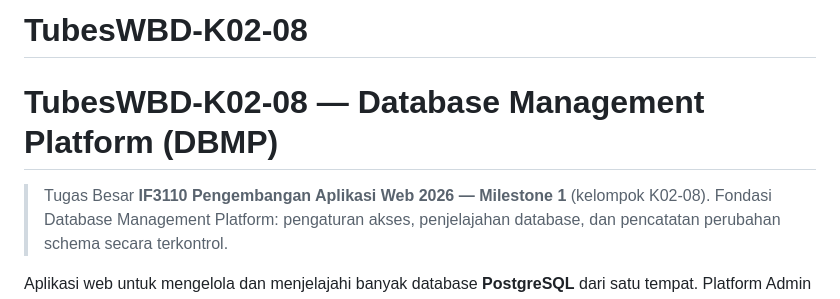
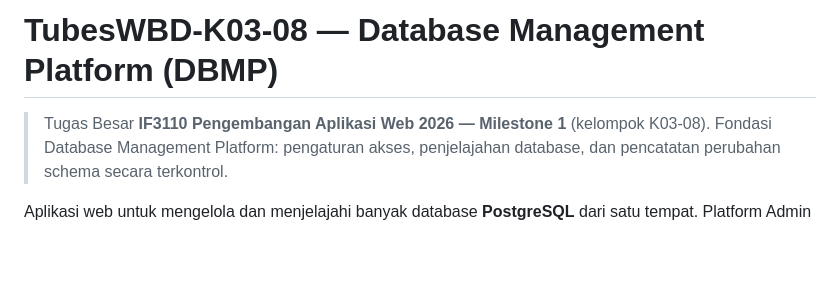
Before and after one commit to alyanrrhma/TubesWBD-K02-08, a Markdown page: README.md, the part around the change. Drawn GitHub-style; blank space fills up the shorter version.

Commit message:
fix: fixed README

```diff
--- a/README.md
+++ b/README.md
@@ -1,7 +1,6 @@
-# TubesWBD-K02-08
-# TubesWBD-K02-08 — Database Management Platform (DBMP)
+# TubesWBD-K03-08 — Database Management Platform (DBMP)
 
-> Tugas Besar **IF3110 Pengembangan Aplikasi Web 2026 — Milestone 1** (kelompok K02-08).
+> Tugas Besar **IF3110 Pengembangan Aplikasi Web 2026 — Milestone 1** (kelompok K03-08).
 > Fondasi Database Management Platform: pengaturan akses, penjelajahan database, dan pencatatan perubahan schema secara terkontrol.
 
 Aplikasi web untuk mengelola dan menjelajahi banyak database **PostgreSQL** dari satu tempat. Platform Admin mendaftarkan koneksi database target, mengelompokkan pengguna ke dalam *group*, lalu memberi group tersebut akses **View Only** atau **View + Edit** ke database tertentu. Pengguna biasa dapat menjelajahi schema, tabel, struktur, dan isi data, serta (bila punya akses *View + Edit*) menjalankan **migration SQL** yang tercatat riwayatnya.
```
